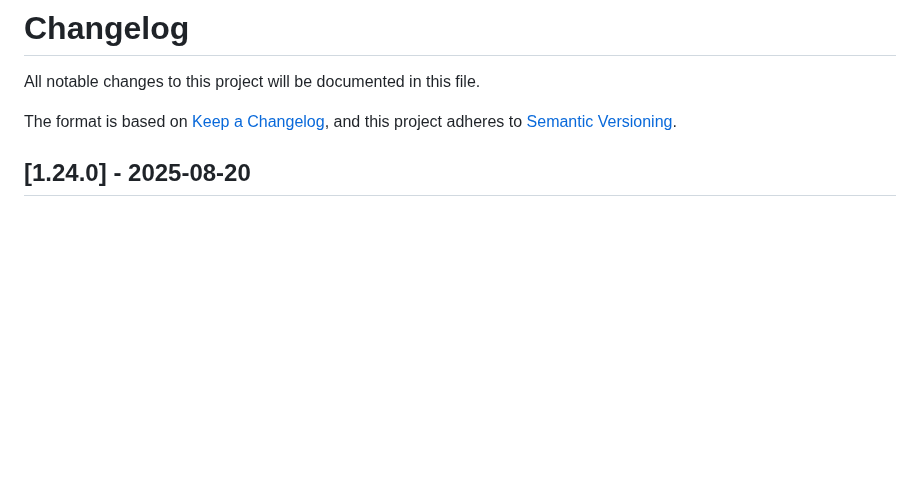
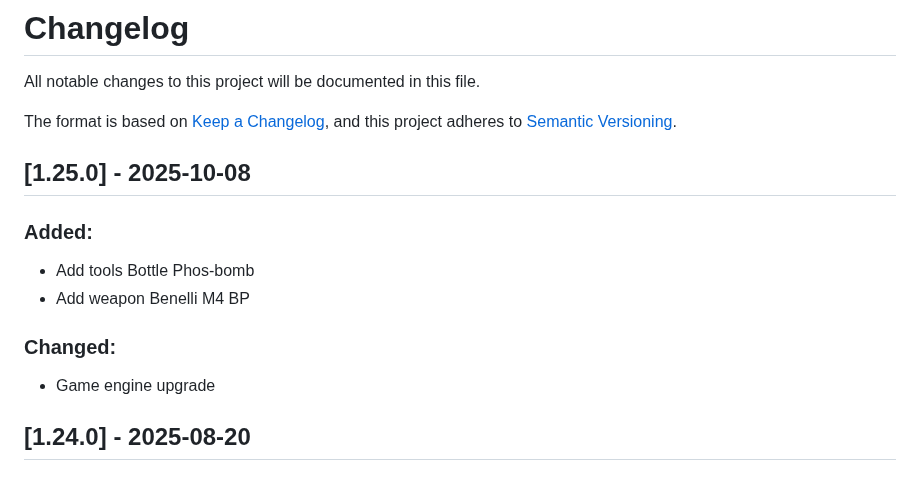
Before and after one commit to OnHitDev/onhitdev.github.io, a Markdown page: tac/CHANGELOG.md, the part around the change. Rendered like a GitHub page; blank space fills up the shorter version.

```diff
--- a/tac/CHANGELOG.md
+++ b/tac/CHANGELOG.md
@@ -4,6 +4,15 @@ All notable changes to this project will be documented in this file.
 
 The format is based on [Keep a Changelog](https://keepachangelog.com/en/1.0.0/),
 and this project adheres to [Semantic Versioning](https://semver.org/spec/v2.0.0.html).
+
+## [1.25.0] - 2025-10-08
+
+### Added:
+- Add tools Bottle Phos-bomb
+- Add weapon Benelli M4 BP
+
+### Changed:
+- Game engine upgrade
 
 ## [1.24.0] - 2025-08-20
 
```
